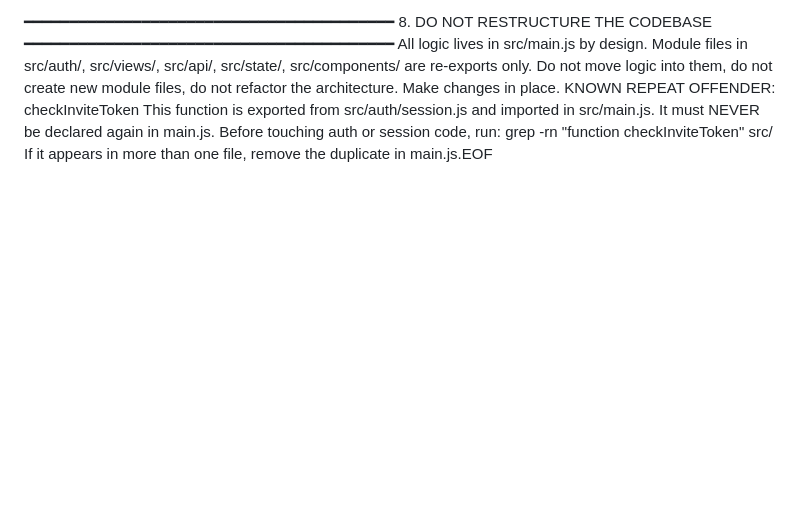
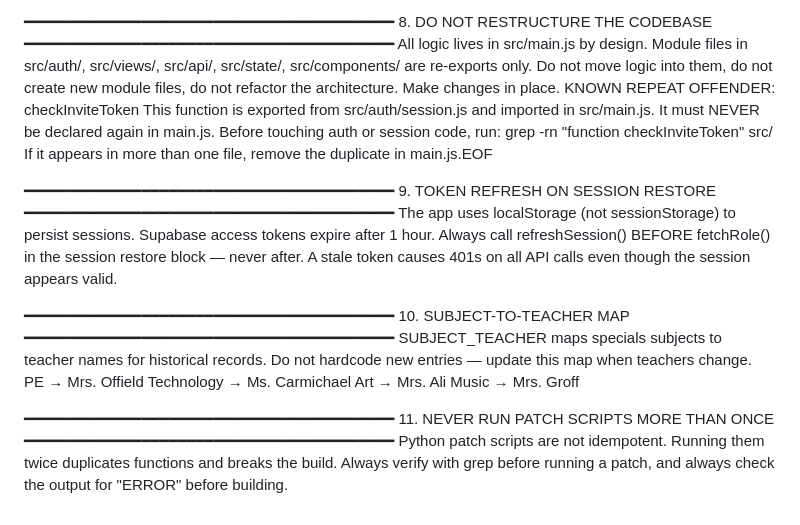
Before and after one commit to JVCarmich0959/classpulse2, a Markdown page: CODEX_RULES.md, the part around the change. Drawn GitHub-style; blank space fills up the shorter version.

Commit message:
Update Codex rules — token refresh, subject map, patch scripts

```diff
--- a/CODEX_RULES.md
+++ b/CODEX_RULES.md
@@ -104,3 +104,28 @@ in src/main.js. It must NEVER be declared again in main.js.
 Before touching auth or session code, run:
   grep -rn "function checkInviteToken" src/
 If it appears in more than one file, remove the duplicate in main.js.EOF
+
+━━━━━━━━━━━━━━━━━━━━━━━━━━━━━━━━━━━━━━━━━
+9. TOKEN REFRESH ON SESSION RESTORE
+━━━━━━━━━━━━━━━━━━━━━━━━━━━━━━━━━━━━━━━━━
+The app uses localStorage (not sessionStorage) to persist sessions.
+Supabase access tokens expire after 1 hour. Always call refreshSession()
+BEFORE fetchRole() in the session restore block — never after. A stale
+token causes 401s on all API calls even though the session appears valid.
+
+━━━━━━━━━━━━━━━━━━━━━━━━━━━━━━━━━━━━━━━━━
+10. SUBJECT-TO-TEACHER MAP
+━━━━━━━━━━━━━━━━━━━━━━━━━━━━━━━━━━━━━━━━━
+SUBJECT_TEACHER maps specials subjects to teacher names for historical
+records. Do not hardcode new entries — update this map when teachers change.
+  PE → Mrs. Offield
+  Technology → Ms. Carmichael
+  Art → Mrs. Ali
+  Music → Mrs. Groff
+
+━━━━━━━━━━━━━━━━━━━━━━━━━━━━━━━━━━━━━━━━━
+11. NEVER RUN PATCH SCRIPTS MORE THAN ONCE
+━━━━━━━━━━━━━━━━━━━━━━━━━━━━━━━━━━━━━━━━━
+Python patch scripts are not idempotent. Running them twice duplicates
+functions and breaks the build. Always verify with grep before running
+a patch, and always check the output for "ERROR" before building.
```
